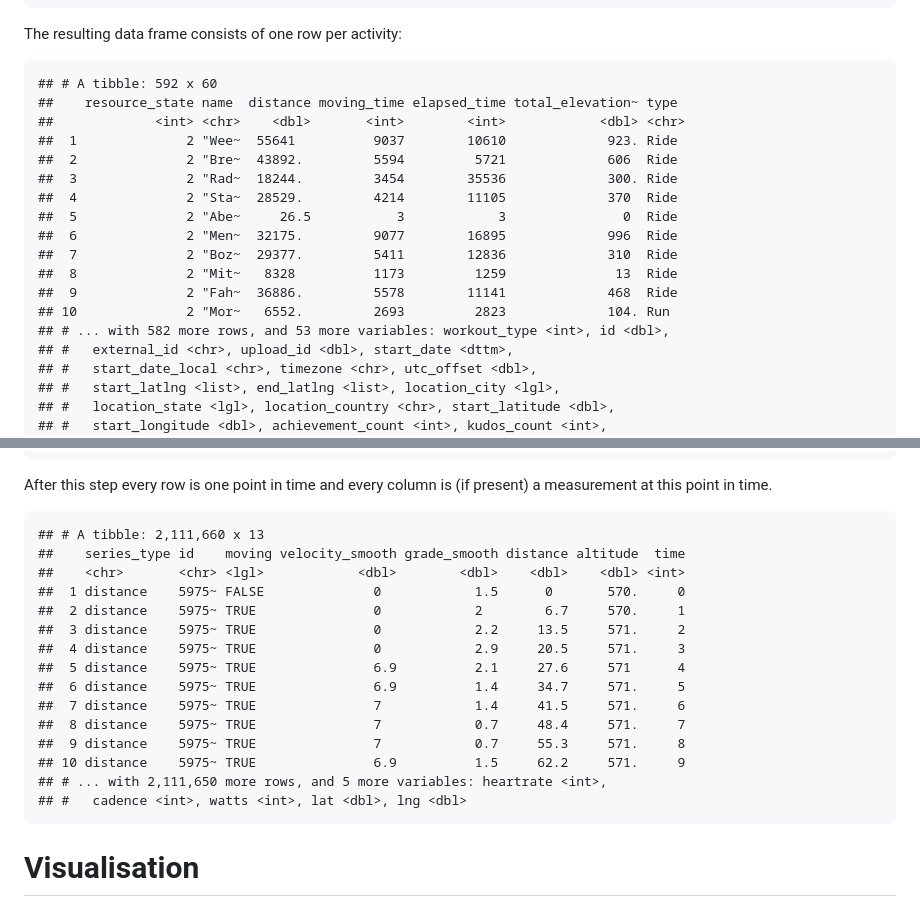
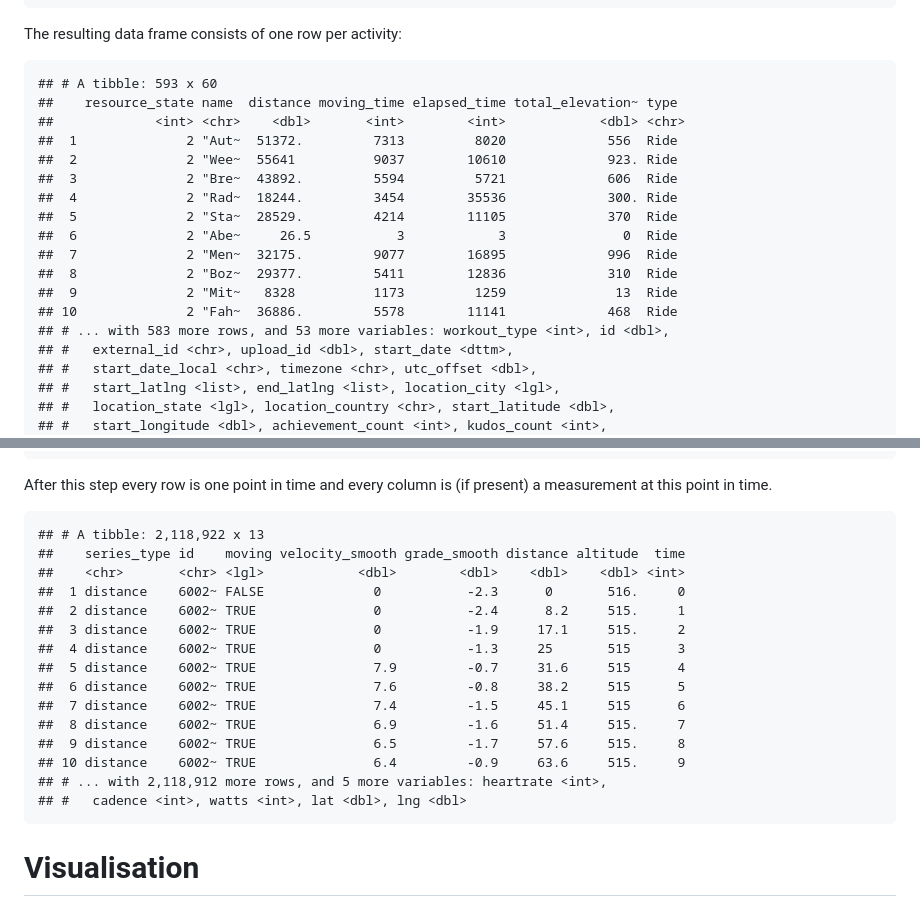
Before and after one commit to duju211/pin_strava, a Markdown page: README.md, 2 parts joined by grey strips. Rendered like a GitHub page.

```diff
--- a/README.md
+++ b/README.md
@@ -298,20 +298,20 @@ of the loop, if there are no more activities to read.
 
 The resulting data frame consists of one row per activity:
 
-    ## # A tibble: 592 x 60
+    ## # A tibble: 593 x 60
     ##    resource_state name  distance moving_time elapsed_time total_elevation~ type
     ##             <int> <chr>    <dbl>       <int>        <int>            <dbl> <chr>
-    ##  1              2 "Wee~  55641          9037        10610             923. Ride
-    ##  2              2 "Bre~  43892.         5594         5721             606  Ride
-    ##  3              2 "Rad~  18244.         3454        35536             300. Ride
-    ##  4              2 "Sta~  28529.         4214        11105             370  Ride
-    ##  5              2 "Abe~     26.5           3            3               0  Ride
-    ##  6              2 "Men~  32175.         9077        16895             996  Ride
-    ##  7              2 "Boz~  29377.         5411        12836             310  Ride
-    ##  8              2 "Mit~   8328          1173         1259              13  Ride
-    ##  9              2 "Fah~  36886.         5578        11141             468  Ride
-    ## 10              2 "Mor~   6552.         2693         2823             104. Run
-    ## # ... with 582 more rows, and 53 more variables: workout_type <int>, id <dbl>,
+    ##  1              2 "Aut~  51372.         7313         8020             556  Ride
+    ##  2              2 "Wee~  55641          9037        10610             923. Ride
+    ##  3              2 "Bre~  43892.         5594         5721             606  Ride
+    ##  4              2 "Rad~  18244.         3454        35536             300. Ride
+    ##  5              2 "Sta~  28529.         4214        11105             370  Ride
+    ##  6              2 "Abe~     26.5           3            3               0  Ride
+    ##  7              2 "Men~  32175.         9077        16895             996  Ride
+    ##  8              2 "Boz~  29377.         5411        12836             310  Ride
+    ##  9              2 "Mit~   8328          1173         1259              13  Ride
+    ## 10              2 "Fah~  36886.         5578        11141             468  Ride
+    ## # ... with 583 more rows, and 53 more variables: workout_type <int>, id <dbl>,
     ## #   external_id <chr>, upload_id <dbl>, start_date <dttm>,
     ## #   start_date_local <chr>, timezone <chr>, utc_offset <dbl>,
     ## #   start_latlng <list>, end_latlng <list>, location_city <lgl>,
@@ -540,20 +541,20 @@ Separate the two measurements before unnesting all list columns.
 After this step every row is one point in time and every column is (if
 present) a measurement at this point in time.
 
-    ## # A tibble: 2,111,660 x 13
+    ## # A tibble: 2,118,922 x 13
     ##    series_type id    moving velocity_smooth grade_smooth distance altitude  time
     ##    <chr>       <chr> <lgl>            <dbl>        <dbl>    <dbl>    <dbl> <int>
-    ##  1 distance    5975~ FALSE              0            1.5      0       570.     0
-    ##  2 distance    5975~ TRUE               0            2        6.7     570.     1
-    ##  3 distance    5975~ TRUE               0            2.2     13.5     571.     2
-    ##  4 distance    5975~ TRUE               0            2.9     20.5     571.     3
-    ##  5 distance    5975~ TRUE               6.9          2.1     27.6     571      4
-    ##  6 distance    5975~ TRUE               6.9          1.4     34.7     571.     5
-    ##  7 distance    5975~ TRUE               7            1.4     41.5     571.     6
-    ##  8 distance    5975~ TRUE               7            0.7     48.4     571.     7
-    ##  9 distance    5975~ TRUE               7            0.7     55.3     571.     8
-    ## 10 distance    5975~ TRUE               6.9          1.5     62.2     571.     9
-    ## # ... with 2,111,650 more rows, and 5 more variables: heartrate <int>,
+    ##  1 distance    6002~ FALSE              0           -2.3      0       516.     0
+    ##  2 distance    6002~ TRUE               0           -2.4      8.2     515.     1
+    ##  3 distance    6002~ TRUE               0           -1.9     17.1     515.     2
+    ##  4 distance    6002~ TRUE               0           -1.3     25       515      3
+    ##  5 distance    6002~ TRUE               7.9         -0.7     31.6     515      4
+    ##  6 distance    6002~ TRUE               7.6         -0.8     38.2     515      5
+    ##  7 distance    6002~ TRUE               7.4         -1.5     45.1     515      6
+    ##  8 distance    6002~ TRUE               6.9         -1.6     51.4     515.     7
+    ##  9 distance    6002~ TRUE               6.5         -1.7     57.6     515.     8
+    ## 10 distance    6002~ TRUE               6.4         -0.9     63.6     515.     9
+    ## # ... with 2,118,912 more rows, and 5 more variables: heartrate <int>,
     ## #   cadence <int>, watts <int>, lat <dbl>, lng <dbl>
 
 # Visualisation
```
Also changed, not shown: other parts of README.md (+28 -27 lines), gg_meas.png, 4 other files.
